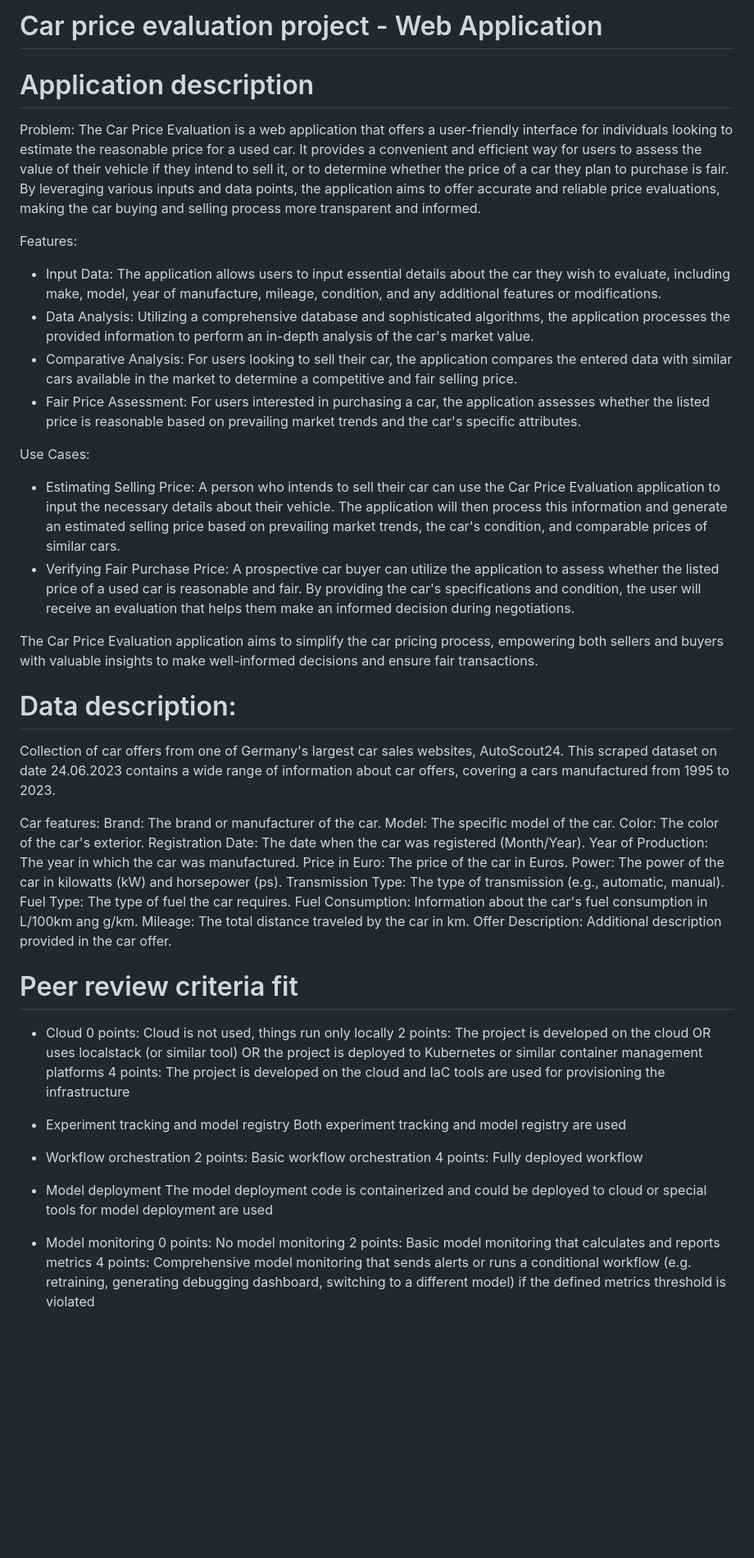
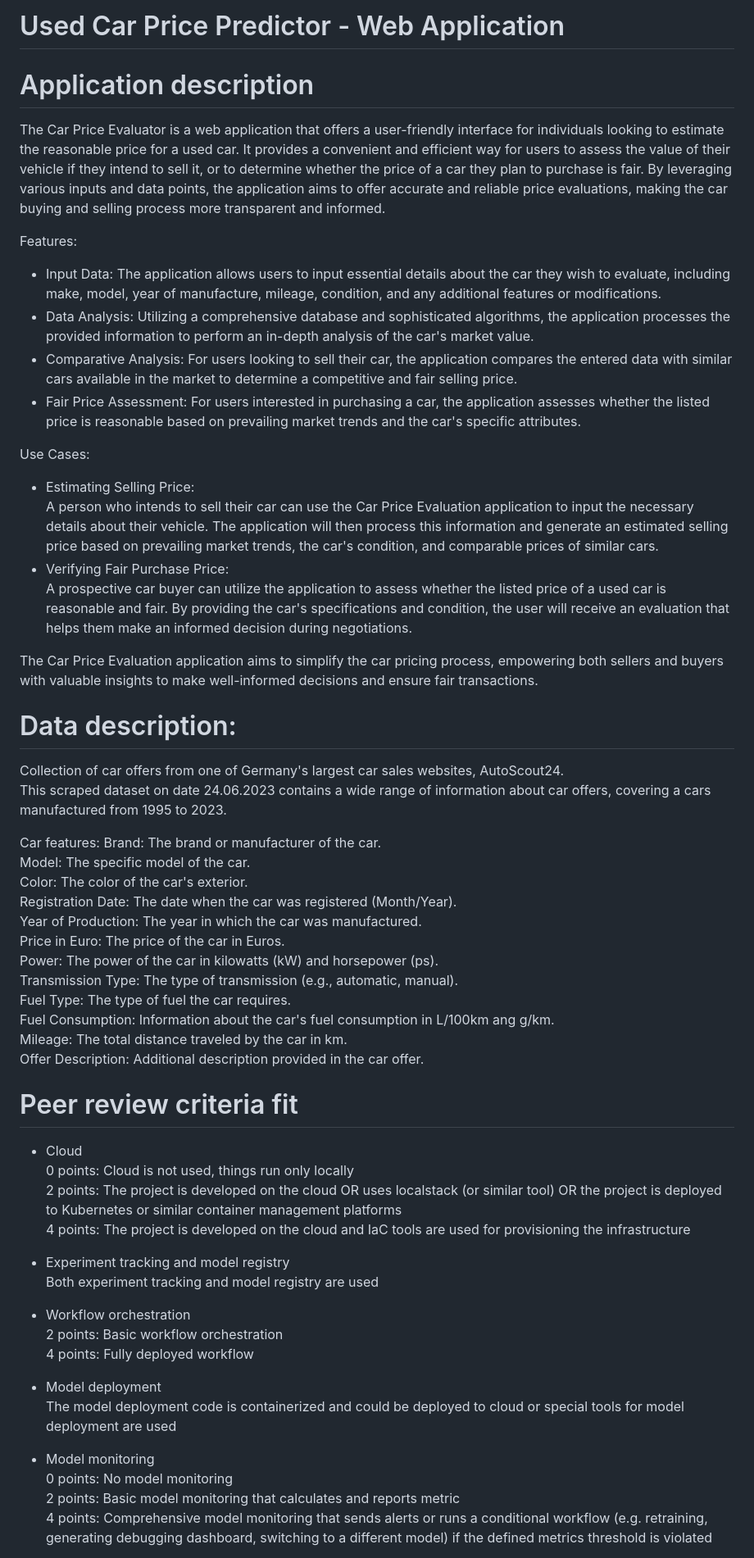
Before and after one commit to KrishnaG-101/Germany-Used-Cars-Price-Prediction, a Markdown page: README.md, the part around the change printed below. Shown: that part at 82% size. GitHub-like rendering; blank space fills up the shorter version.

```diff
--- a/README.md
+++ b/README.md
@@ -1,8 +1,7 @@
-# Car price evaluation project - Web Application
+# Used Car Price Predictor - Web Application
 
 # Application description
-Problem:
-The Car Price Evaluation is a web application that offers a user-friendly interface for individuals looking to estimate the reasonable price for a used car. It provides a convenient and efficient way for users to assess the value of their vehicle if they intend to sell it, or to determine whether the price of a car they plan to purchase is fair. By leveraging various inputs and data points, the application aims to offer accurate and reliable price evaluations, making the car buying and selling process more transparent and informed.
+The Car Price Evaluator is a web application that offers a user-friendly interface for individuals looking to estimate the reasonable price for a used car. It provides a convenient and efficient way for users to assess the value of their vehicle if they intend to sell it, or to determine whether the price of a car they plan to purchase is fair. By leveraging various inputs and data points, the application aims to offer accurate and reliable price evaluations, making the car buying and selling process more transparent and informed.
 
 Features:
 - Input Data: The application allows users to input essential details about the car they wish to evaluate, including make, model, year of manufacture, mileage, condition, and any additional features or modifications.
@@ -11,50 +10,50 @@ Features:
 - Fair Price Assessment: For users interested in purchasing a car, the application assesses whether the listed price is reasonable based on prevailing market trends and the car's specific attributes.
 
 Use Cases:
-- Estimating Selling Price:
+- Estimating Selling Price:\
   A person who intends to sell their car can use the Car Price Evaluation application to input the necessary details about their vehicle. The application will then process this information and generate an estimated selling price based on prevailing market trends, the car's condition, and comparable prices of similar cars.
-- Verifying Fair Purchase Price:
+- Verifying Fair Purchase Price:\
   A prospective car buyer can utilize the application to assess whether the listed price of a used car is reasonable and fair. By providing the car's specifications and condition, the user will receive an evaluation that helps them make an informed decision during negotiations.
 
 The Car Price Evaluation application aims to simplify the car pricing process, empowering both sellers and buyers with valuable insights to make well-informed decisions and ensure fair transactions.
 
 # Data description:
-Collection of car offers from one of Germany's largest car sales websites, AutoScout24.
+Collection of car offers from one of Germany's largest car sales websites, AutoScout24.\
 This scraped dataset on date 24.06.2023 contains a wide range of information about car offers,
 covering a cars manufactured from 1995 to 2023.
 
 Car features:
-    Brand: The brand or manufacturer of the car.
-    Model: The specific model of the car.
-    Color: The color of the car's exterior.
-    Registration Date: The date when the car was registered (Month/Year).
-    Year of Production: The year in which the car was manufactured.
-    Price in Euro: The price of the car in Euros.
-    Power: The power of the car in kilowatts (kW) and horsepower (ps).
-    Transmission Type: The type of transmission (e.g., automatic, manual).
-    Fuel Type: The type of fuel the car requires.
-    Fuel Consumption: Information about the car's fuel consumption in L/100km ang g/km.
-    Mileage: The total distance traveled by the car in km.
+    Brand: The brand or manufacturer of the car.\
+    Model: The specific model of the car.\
+    Color: The color of the car's exterior.\
+    Registration Date: The date when the car was registered (Month/Year).\
+    Year of Production: The year in which the car was manufactured.\
+    Price in Euro: The price of the car in Euros.\
+    Power: The power of the car in kilowatts (kW) and horsepower (ps).\
+    Transmission Type: The type of transmission (e.g., automatic, manual).\
+    Fuel Type: The type of fuel the car requires.\
+    Fuel Consumption: Information about the car's fuel consumption in L/100km ang g/km.\
+    Mileage: The total distance traveled by the car in km.\
     Offer Description: Additional description provided in the car offer.
 
 # Peer review criteria fit
-+ Cloud
-    0 points: Cloud is not used, things run only locally
-    2 points: The project is developed on the cloud OR uses localstack (or similar tool) OR the project is deployed to Kubernetes or similar container management platforms
++ Cloud\
+    0 points: Cloud is not used, things run only locally\
+    2 points: The project is developed on the cloud OR uses localstack (or similar tool) OR the project is deployed to Kubernetes or similar container management platforms\
     4 points: The project is developed on the cloud and IaC tools are used for provisioning the infrastructure
 
-+ Experiment tracking and model registry
++ Experiment tracking and model registry\
     Both experiment tracking and model registry are used
 
-+ Workflow orchestration
-    2 points: Basic workflow orchestration
++ Workflow orchestration\
+    2 points: Basic workflow orchestration\
     4 points: Fully deployed workflow
 
-+ Model deployment
++ Model deployment\
     The model deployment code is containerized and could be deployed to cloud or special tools for model deployment are used
 
-- Model monitoring
-    0 points: No model monitoring
-    2 points: Basic model monitoring that calculates and reports metrics
++ Model monitoring\
+    0 points: No model monitoring\
+    2 points: Basic model monitoring that calculates and reports metric\
     4 points: Comprehensive model monitoring that sends alerts or runs a conditional workflow (e.g. retraining, generating debugging dashboard, switching to a different model) if the defined metrics threshold is violated
 
```
Also changed, not shown: other parts of README.md (+15 -14 lines).
